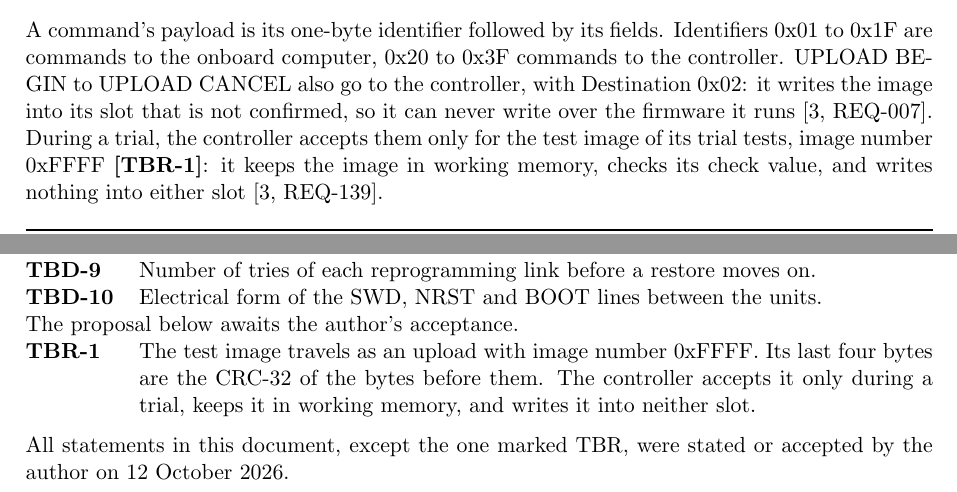
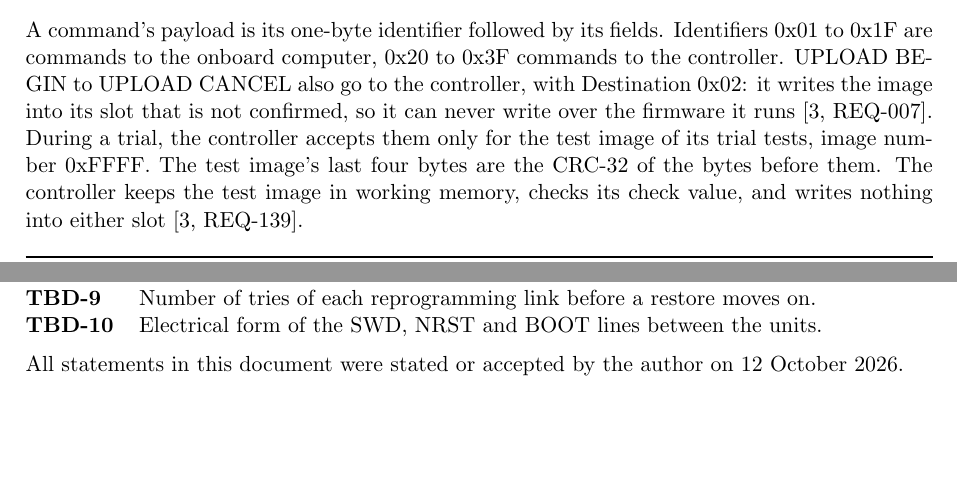
Before and after one commit to Tocki28/fail-safe-in-orbit-reprogramming, a LaTeX document (docs/interfaces/main.tex): two parts of pages 5 and 14 of 14, joined at a grey line, cut so that both start at the same text, the shorter picture padded with empty space. Compiled offline with pdfLaTeX.

Commit message:
Interfaces: test image carried by an upload with image number 0xFFFF (accepted)
Co-Authored-By: Claude Opus 5.5 <noreply@anthropic.com>

```diff
--- a/docs/interfaces/main.tex
+++ b/docs/interfaces/main.tex
@@ -326,8 +326,9 @@ commands to the controller. UPLOAD BEGIN to UPLOAD CANCEL also go to the
 controller, with Destination 0x02: it writes the image into its slot that is
 not confirmed, so it can never write over the firmware it runs
 \mbox{[3,~REQ-007]}. During a trial, the controller accepts them only for the
-test image of its trial tests, image number 0xFFFF \tbr{testimage}: it keeps
-the image in working memory, checks its check value, and writes nothing into
+test image of its trial tests, image number 0xFFFF. The test image's last four
+bytes are the CRC-32 of the bytes before them. The controller keeps the test
+image in working memory, checks its check value, and writes nothing into
 either slot \mbox{[3,~REQ-139]}.
 
 {\footnotesize
@@ -820,16 +821,9 @@ The values below are not yet known.
   units.}
 \end{description}
 
-\noindent The proposal below awaits the author's acceptance.
-\begin{description}
-\tbritem{testimage}{The test image travels as an upload with image number
-  0xFFFF. Its last four bytes are the CRC-32 of the bytes before them. The
-  controller accepts it only during a trial, keeps it in working memory, and
-  writes it into neither slot.}
-\end{description}
 
 \medskip
-\noindent All statements in this document, except the one marked TBR, were
-stated or accepted by the author on 12 October 2026.
+\noindent All statements in this document were stated or accepted by the
+author on 12 October 2026.
 
 \end{document}
```
Also changed, not shown: docs/interfaces/Interface-Design_Fail-Safe-In-Orbit-Reprogramming_Iss1_Rev0_DRAFT.pdf.
